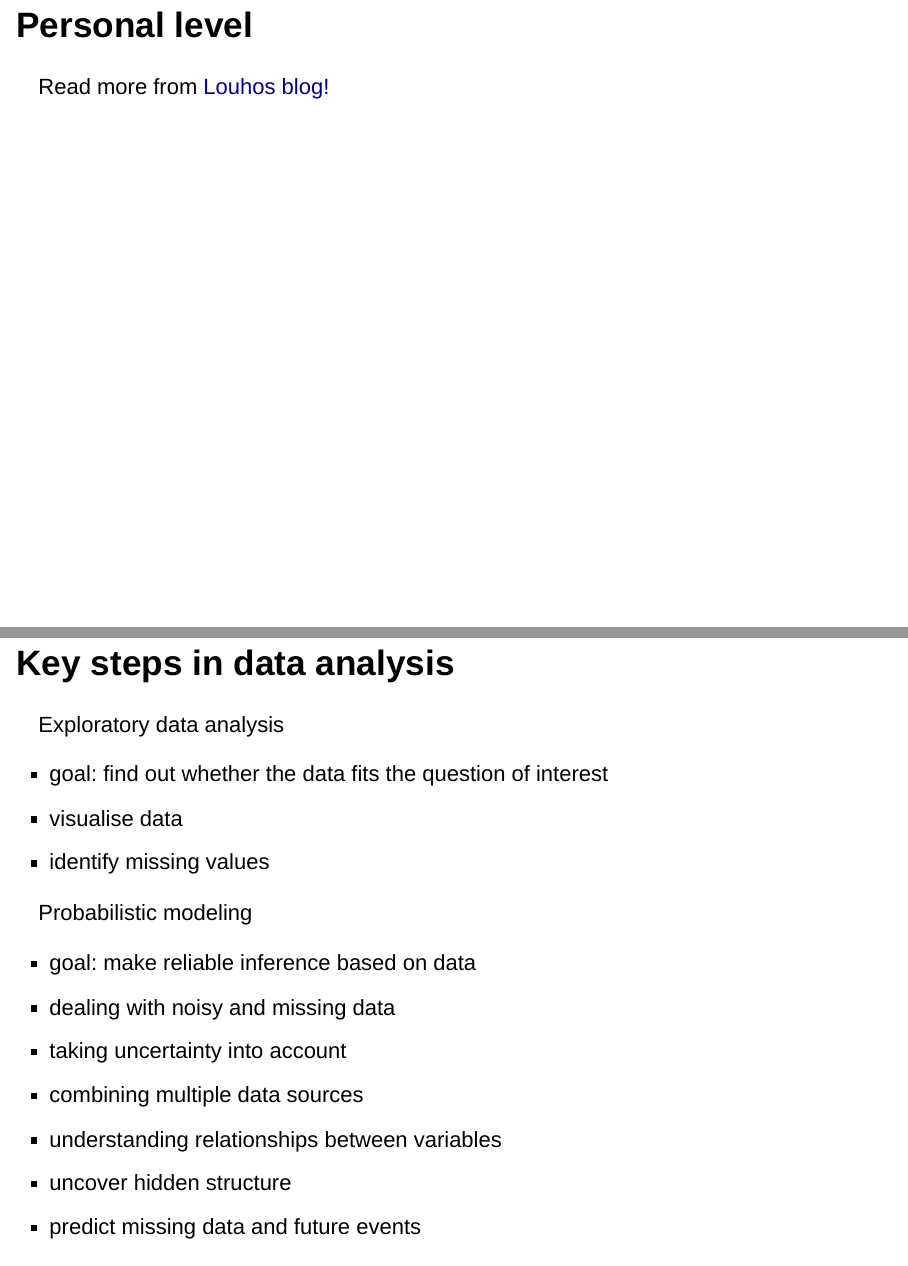
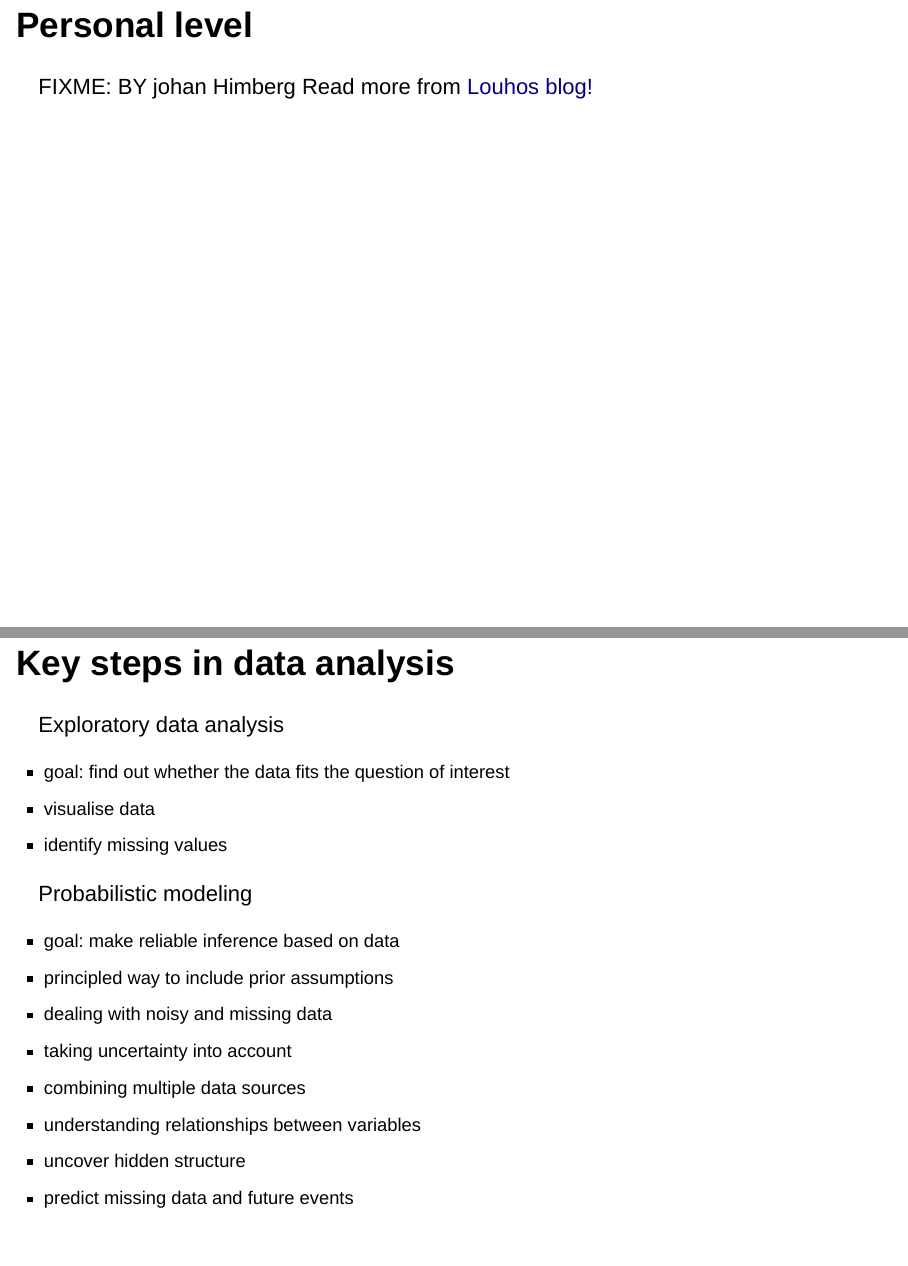
Before and after one commit to ouzor/presentations, an R Markdown document (tty_datascience_2015/tty_draft.Rmd): pages 20 and 29 of 55, joined at a grey line. Rendered offline with R 4.5, knitr and Pandoc, with nearby package versions; the code chunks are not run, so their results and figures are left out; drawn as Slidy slides in place of the format the file asks for.

````diff
--- a/tty_draft.Rmd
+++ b/tty_datascience_2015/tty_draft.Rmd
@@ -5,7 +5,6 @@
 date: "Programmatic Content Management course @TampereUniTech, 28 Apr 2015, #ohsiha"
 output:
   ioslides_presentation:
-    css: custom.css
     widescreen: false
     smaller: false
 ---
@@ -326,6 +327,7 @@
   grid.table
 ```
 
+FIXME: BY johan Himberg
 Read more from [Louhos blog!](http://louhos.github.io/news/2015/04/17/vaalit2015-luokittelu/)
 
 ## Data science vs. data journalism?
@@ -440,20 +442,24 @@
 
 Exploratory data analysis
 
+<article class="smaller">
 * goal: find out whether the data fits the question of interest
 * visualise data
 * identify missing values
+</article>
 
 Probabilistic modeling
 
+<article class="smaller">
 * goal: make reliable inference based on data
+* principled way to include prior assumptions
 * dealing with noisy and missing data
 * taking uncertainty into account
 * combining multiple data sources
 * understanding relationships between variables
 * uncover hidden structure
 * predict missing data and future events
-
+</article>
 
 ## Data science in action!
 
````
Also changed, not shown: tty_datascience_2015/README.md (renamed from README.md), tty_datascience_2015/R_tests.R (renamed from R_tests.R), tty_datascience_2015/custom.css (renamed from custom.css), tty_datascience_2015/figures/ds_use_cases.png (renamed from figures/ds_use_cases.png), tty_datascience_2015/figures/hs_asunnot.png (renamed from figures/hs_asunnot.png), tty_datascience_2015/figures/kahvi_mac.png (renamed from figures/kahvi_mac.png), tty_datascience_2015/figures/kannattaakokauppa.png (renamed from figures/kannattaakokauppa.png), tty_datascience_2015/figures/reaktor_logo.png (renamed from figures/reaktor_logo.png), tty_datascience_2015/figures/reaktor_venndiagram.png (renamed from figures/reaktor_venndiagram.png), tty_datascience_2015/figures/taulu.png (renamed from figures/taulu.png), tty_datascience_2015/figures/wordcloud1.png (renamed from figures/wordcloud1.png), tty_datascience_2015/figures/yle_vaalit.png (renamed from figures/yle_vaalit.png), tty_datascience_2015/read_google_spreadsheet.R (renamed from read_google_spreadsheet.R), tty_datascience_2015/testing.css (renamed from testing.css), 1 more files.
